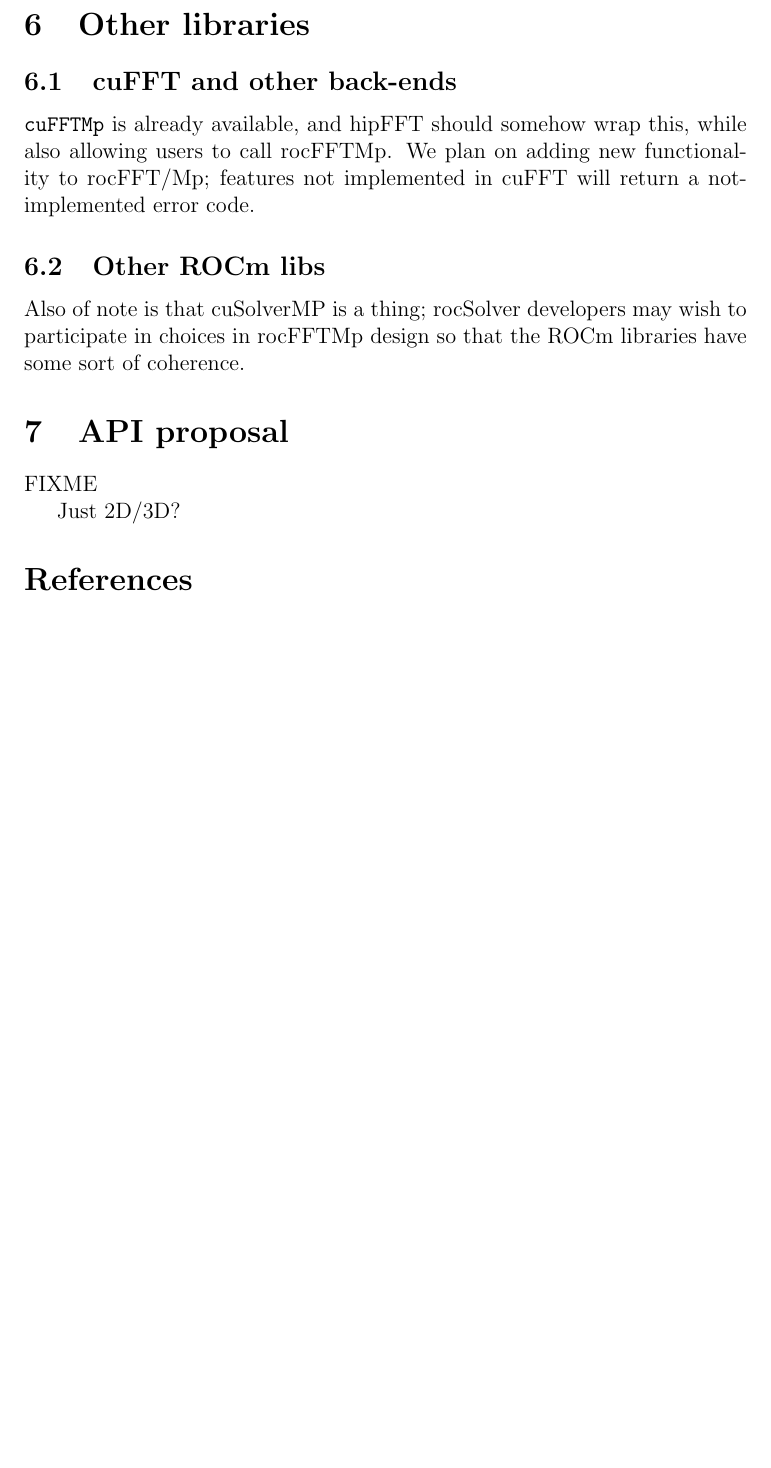
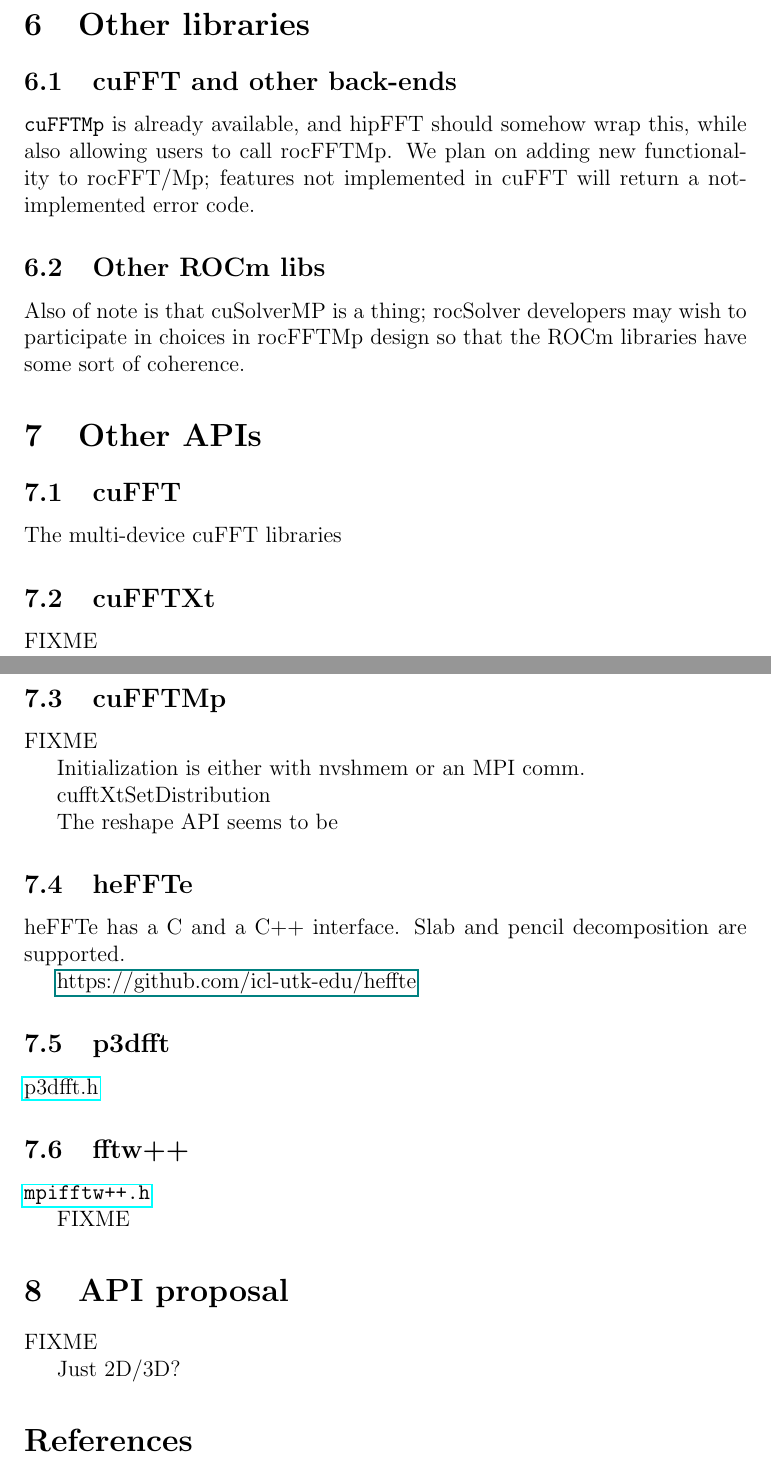
Before and after one commit to faraaz-bot/memory-testing, a LaTeX document (docs/mpi/mpi.tex): part of page 8 of 9 before the commit and two parts of pages 8 and 9 of 10 after it, the two joined at a grey line, cut so that both start at the same text, the shorter picture padded with empty space. Compiled offline with pdfLaTeX.

Commit message:
more multi-gpu work

```diff
--- a/docs/mpi/mpi.tex
+++ b/docs/mpi/mpi.tex
@@ -396,7 +396,52 @@ Also of note is that cuSolverMP is a thing; rocSolver developers may
 wish to participate in choices in rocFFTMp design so that the ROCm libraries
 have some sort of coherence.
 
+\section{Other APIs}
+
+\subsection{cuFFT}
+
+The multi-device cuFFT libraries
+
+\subsection{cuFFTXt}
+
+FIXME
+
+\subsection{cuFFTMp}
+
+FIXME
+
+Initialization is either with nvshmem or an MPI comm.
+
+cufftXtSetDistribution
+
+The reshape API seems to be
+
+\subsection{heFFTe}
+
+heFFTe has a C and a C++ interface.  Slab and pencil decomposition are
+supported.
+
+\href{heffte}{https://github.com/icl-utk-edu/heffte}
+
+
+
+\subsection{p3dfft}
+
+\href{https://github.com/sdsc/p3dfft/blob/master/include/p3dfft.h}{p3dfft.h}
+
+
+\subsection{fftw++}
+
+\href{https://github.com/dealias/fftwpp/tree/master/mpi/mpifftw++.h}{\texttt{mpifftw++.h}}
+
+FIXME
+
+
+
+
 \section{API proposal}
+
+
 
 FIXME
 
```
